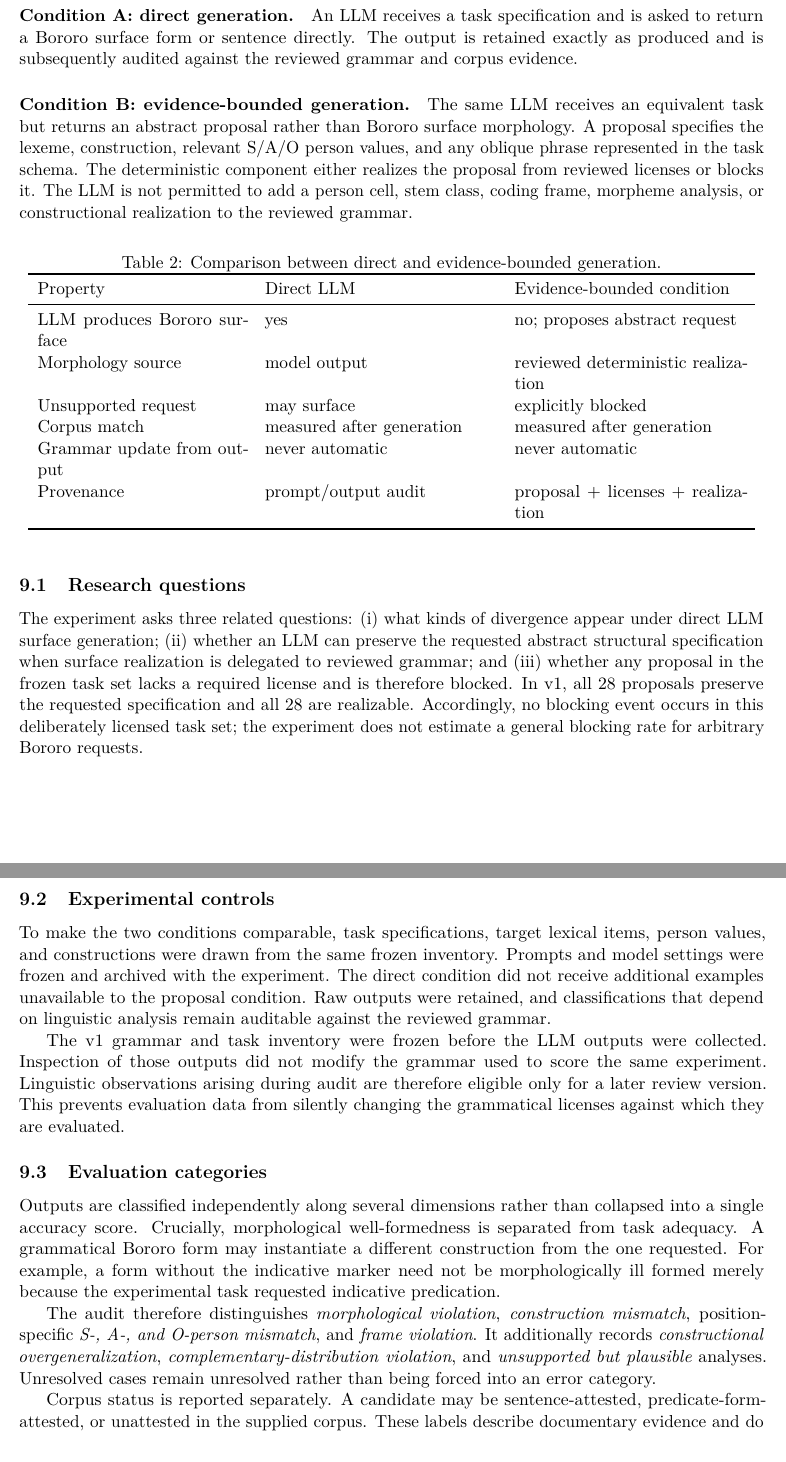
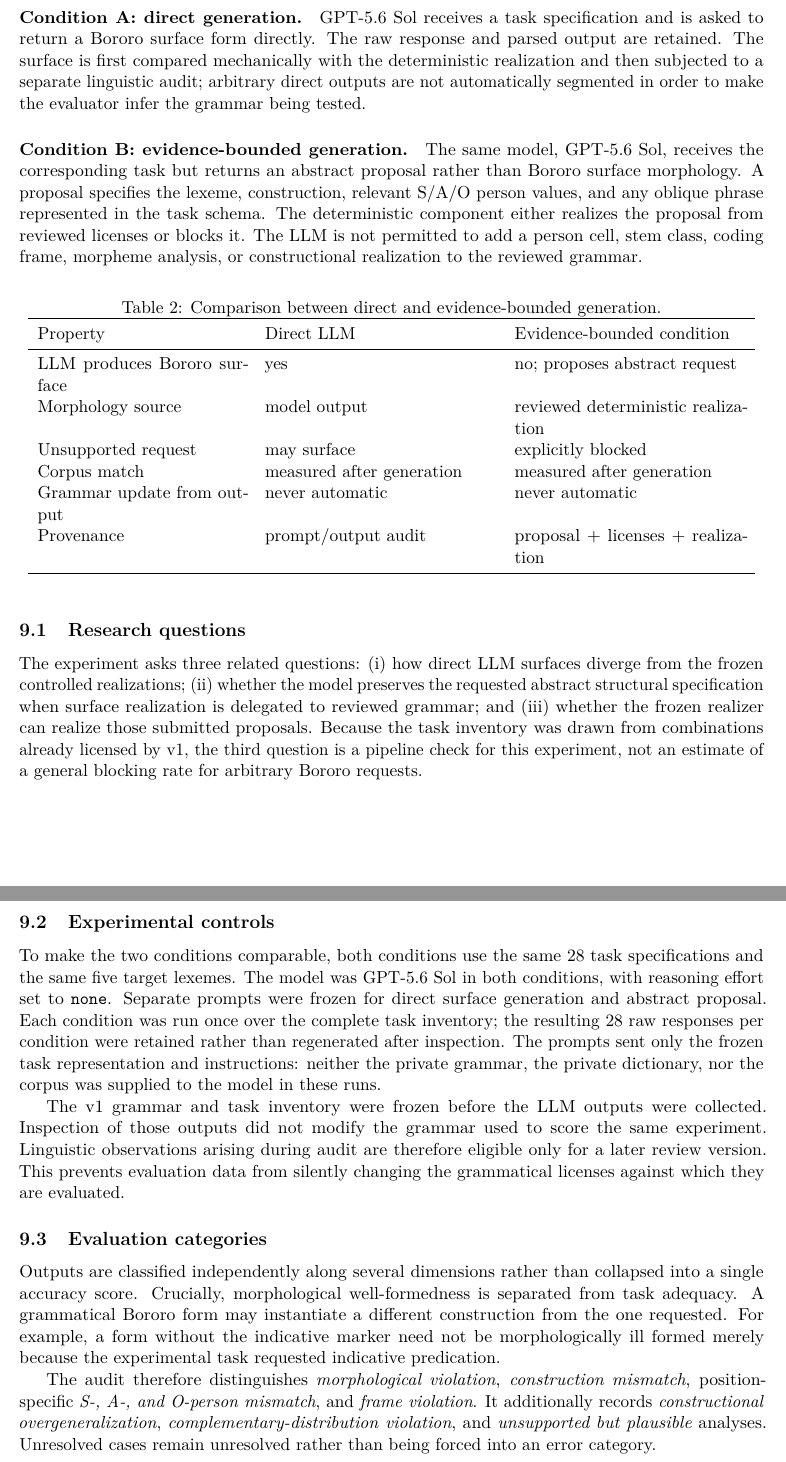
Before and after one commit to LanguageStructure/Bororo-Sentence-Generator-, a LaTeX paper (article/main.tex): two parts of pages 7 and 8 of 12, joined at a grey line, cut so that both start at the same text. Compiled offline with pdfLaTeX.

Commit message:
Tighten Experiment 2 reporting against frozen outputs

```diff
--- a/article/main.tex
+++ b/article/main.tex
@@ -414,12 +413,15 @@ constructional inventory in two conditions.
 
 \paragraph{Condition A: direct generation.}
-An LLM receives a task specification and is asked to return a Bororo surface
-form or sentence directly. The output is retained exactly as produced and is
-subsequently audited against the reviewed grammar and corpus evidence.
+GPT-5.6 Sol receives a task specification and is asked to return a Bororo
+surface form directly. The raw response and parsed output are retained. The
+surface is first compared mechanically with the deterministic realization and
+then subjected to a separate linguistic audit; arbitrary direct outputs are not
+automatically segmented in order to make the evaluator infer the grammar being
+tested.
 
 \paragraph{Condition B: evidence-bounded generation.}
-The same LLM receives an equivalent task but returns an abstract proposal
-rather than Bororo surface morphology. A proposal specifies the lexeme,
+The same model, GPT-5.6 Sol, receives the corresponding task but returns an
+abstract proposal rather than Bororo surface morphology. A proposal specifies the lexeme,
 construction, relevant S/A/O person values, and any oblique phrase represented
 in the task schema. The deterministic component either realizes the proposal
 from reviewed licenses or blocks it. The LLM is not permitted to add a person
@@ -446,24 +448,26 @@ Provenance & prompt/output audit & proposal + licenses + realization\\
 
 \subsection{Research questions}
 
-The experiment asks three related questions: (i) what kinds of divergence
-appear under direct LLM surface generation; (ii) whether an LLM can preserve
-the requested abstract structural specification when surface realization is
-delegated to reviewed grammar; and (iii) whether any proposal in the frozen
-task set lacks a required license and is therefore blocked. In v1, all 28
-proposals preserve the requested specification and all 28 are realizable.
-Accordingly, no blocking event occurs in this deliberately licensed task set;
-the experiment does not estimate a general blocking rate for arbitrary Bororo
-requests.
+The experiment asks three related questions: (i) how direct LLM surfaces
+diverge from the frozen controlled realizations; (ii) whether the model
+preserves the requested abstract structural specification when surface
+realization is delegated to reviewed grammar; and (iii) whether the frozen
+realizer can realize those submitted proposals. Because the task inventory was
+drawn from combinations already licensed by v1, the third question is a
+pipeline check for this experiment, not an estimate of a general blocking rate
+for arbitrary Bororo requests.
 
 \subsection{Experimental controls}
 
-To make the two conditions comparable, task specifications, target lexical
-items, person values, and constructions were drawn from the same frozen
-inventory. Prompts and model settings were frozen and archived with the
-experiment. The direct condition did not receive additional examples unavailable
-to the proposal condition. Raw outputs were retained, and classifications that
-depend on linguistic analysis remain auditable against the reviewed grammar.
+To make the two conditions comparable, both conditions use the same 28 task
+specifications and the same five target lexemes. The model was GPT-5.6 Sol in
+both conditions, with reasoning effort set to \texttt{none}. Separate prompts
+were frozen for direct surface generation and abstract proposal. Each condition
+was run once over the complete task inventory; the resulting 28 raw responses
+per condition were retained rather than regenerated after inspection. The
+prompts sent only the frozen task representation and instructions: neither the
+private grammar, the private dictionary, nor the corpus was supplied to the
+model in these runs.
 
 The v1 grammar and task inventory were frozen before the LLM outputs were
 collected. Inspection of those outputs did not modify the grammar used to score
@@ -487,6 +491,3 @@ mismatch}, and \emph{frame violation}. It additionally records
 violation}, and \emph{unsupported but plausible} analyses. Unresolved cases
 remain unresolved rather than being forced into an error category.
 
-Corpus status is reported separately. A candidate may be sentence-attested,
-predicate-form-attested, or unattested in the supplied corpus. These labels
-describe documentary evidence and do not alter its grammatical-review status.
@@ -551 +554,2 @@ expression in another construction.
+unresolved.
 
```
Also changed, not shown: article/main.tex (49 more changed lines).
